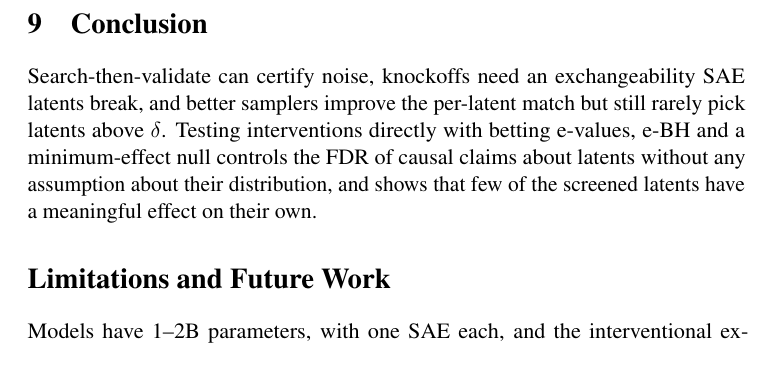
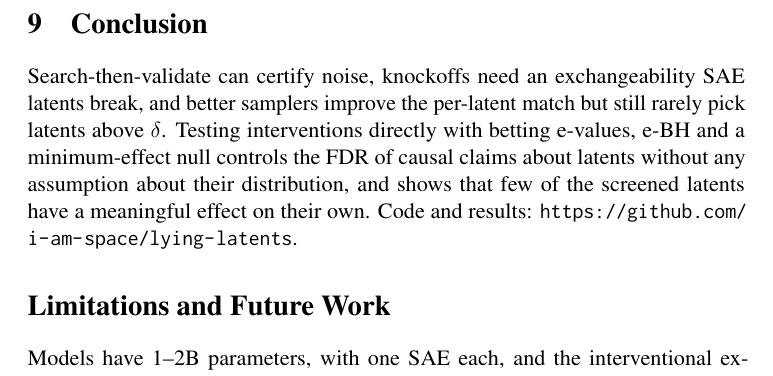
Before and after one commit to i-am-space/lying-latents, a LaTeX paper (final_report.tex): part of page 14 of 17, cut so that both start at the same text. Compiled offline with pdfLaTeX; a LaTeX package or settings file that is missing is left out; a missing bibliography style is replaced by a similar one.

Commit message:
Final report: link the code repository
Co-Authored-By: Claude Opus 5.5 <noreply@anthropic.com>

```diff
--- a/final_report.tex
+++ b/final_report.tex
@@ -968,6 +968,7 @@ Search-then-validate can certify noise, knockoffs need an exchangeability SAE la
 per-latent match but still rarely pick latents above $\delta$. Testing interventions directly with betting e-values, e-BH and a minimum-effect null
 controls the FDR of causal claims about latents without any assumption about their distribution, and shows that few of the
 screened latents have a meaningful effect on their own.
+Code and results: \url{https://github.com/i-am-space/lying-latents}.
 
 %=======================================================
 \section*{Limitations and Future Work}
```
